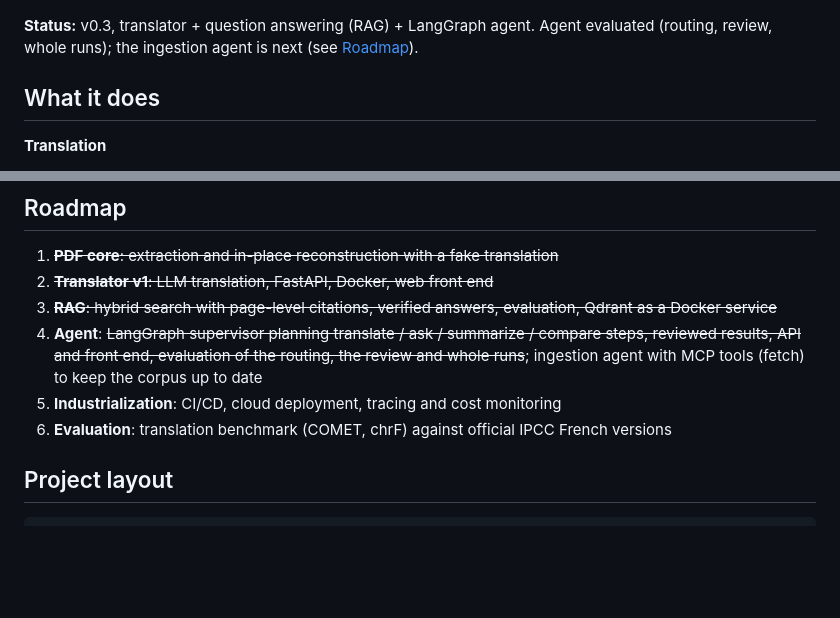
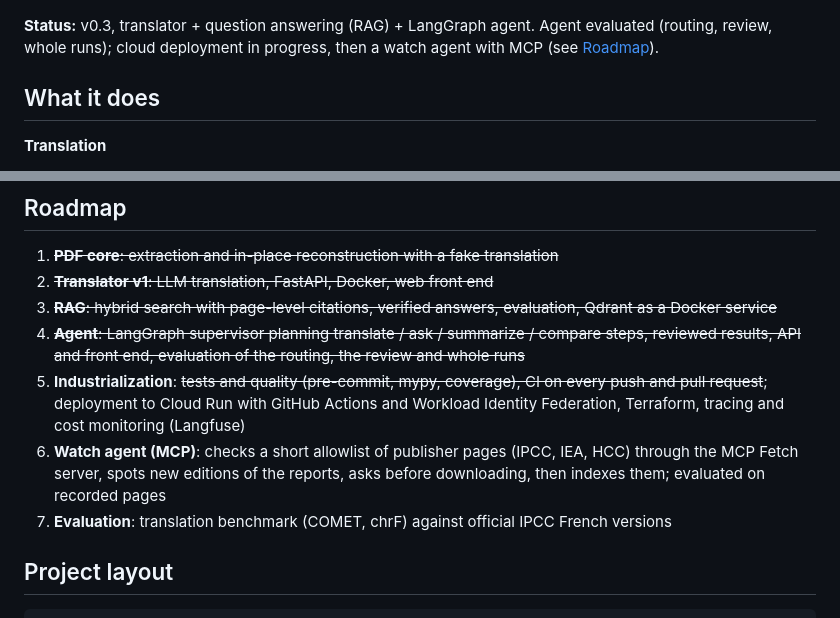
Before and after one commit to lylyamm/docagent, a Markdown page: README.md, 2 parts joined by grey strips. Rendered like a GitHub page; blank space fills up the shorter version.

```diff
--- a/README.md
+++ b/README.md
@@ -10,7 +10,7 @@ Work with climate and energy reports (IPCC, IEA, French High Council on Climate)
 
 ![IPCC Summary for Policymakers, page 6: original on the left, DocAgent's French translation on the right](docs/images/giec_chart.png)
 
-**Status:** v0.3, translator + question answering (RAG) + LangGraph agent. Agent evaluated (routing, review, whole runs); the ingestion agent is next (see [Roadmap](#roadmap)).
+**Status:** v0.3, translator + question answering (RAG) + LangGraph agent. Agent evaluated (routing, review, whole runs); cloud deployment in progress, then a watch agent with MCP (see [Roadmap](#roadmap)).
 
 ## What it does
 
@@ -332,9 +332,10 @@ question ──► embed (e5) ──► Qdrant: 20 nearest passages ──┐
 1. ~~**PDF core**: extraction and in-place reconstruction with a fake translation~~
 2. ~~**Translator v1**: LLM translation, FastAPI, Docker, web front end~~
 3. ~~**RAG**: hybrid search with page-level citations, verified answers, evaluation, Qdrant as a Docker service~~
-4. **Agent**: ~~LangGraph supervisor planning translate / ask / summarize / compare steps, reviewed results, API and front end, evaluation of the routing, the review and whole runs~~; ingestion agent with MCP tools (fetch) to keep the corpus up to date
-5. **Industrialization**: CI/CD, cloud deployment, tracing and cost monitoring
-6. **Evaluation**: translation benchmark (COMET, chrF) against official IPCC French versions
+4. ~~**Agent**: LangGraph supervisor planning translate / ask / summarize / compare steps, reviewed results, API and front end, evaluation of the routing, the review and whole runs~~
+5. **Industrialization**: ~~tests and quality (pre-commit, mypy, coverage), CI on every push and pull request~~; deployment to Cloud Run with GitHub Actions and Workload Identity Federation, Terraform, tracing and cost monitoring (Langfuse)
+6. **Watch agent (MCP)**: checks a short allowlist of publisher pages (IPCC, IEA, HCC) through the MCP Fetch server, spots new editions of the reports, asks before downloading, then indexes them; evaluated on recorded pages
+7. **Evaluation**: translation benchmark (COMET, chrF) against official IPCC French versions
 
 ## Project layout
 
```
Also changed, not shown: docs/images/architecture.png (added), 9 other files.
